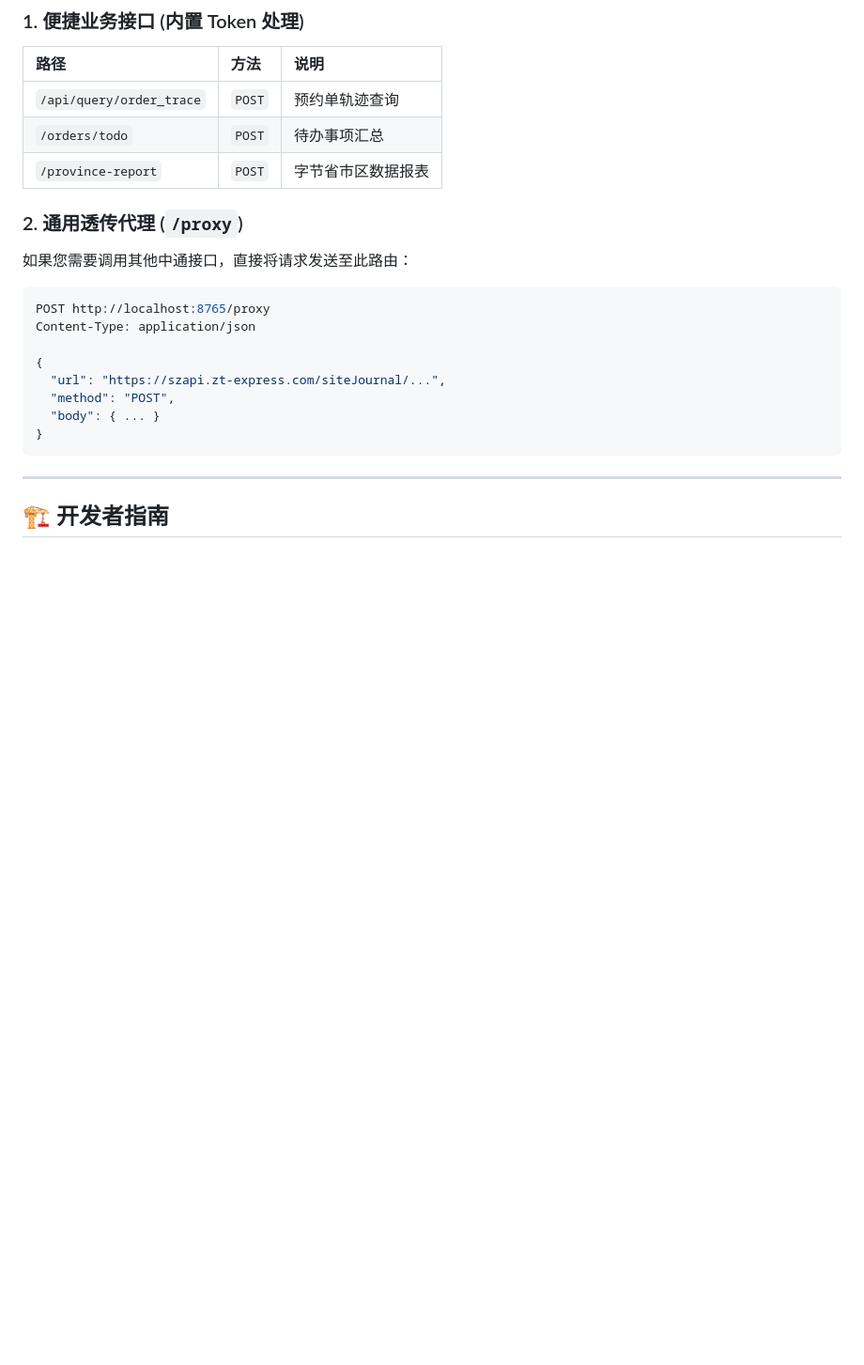
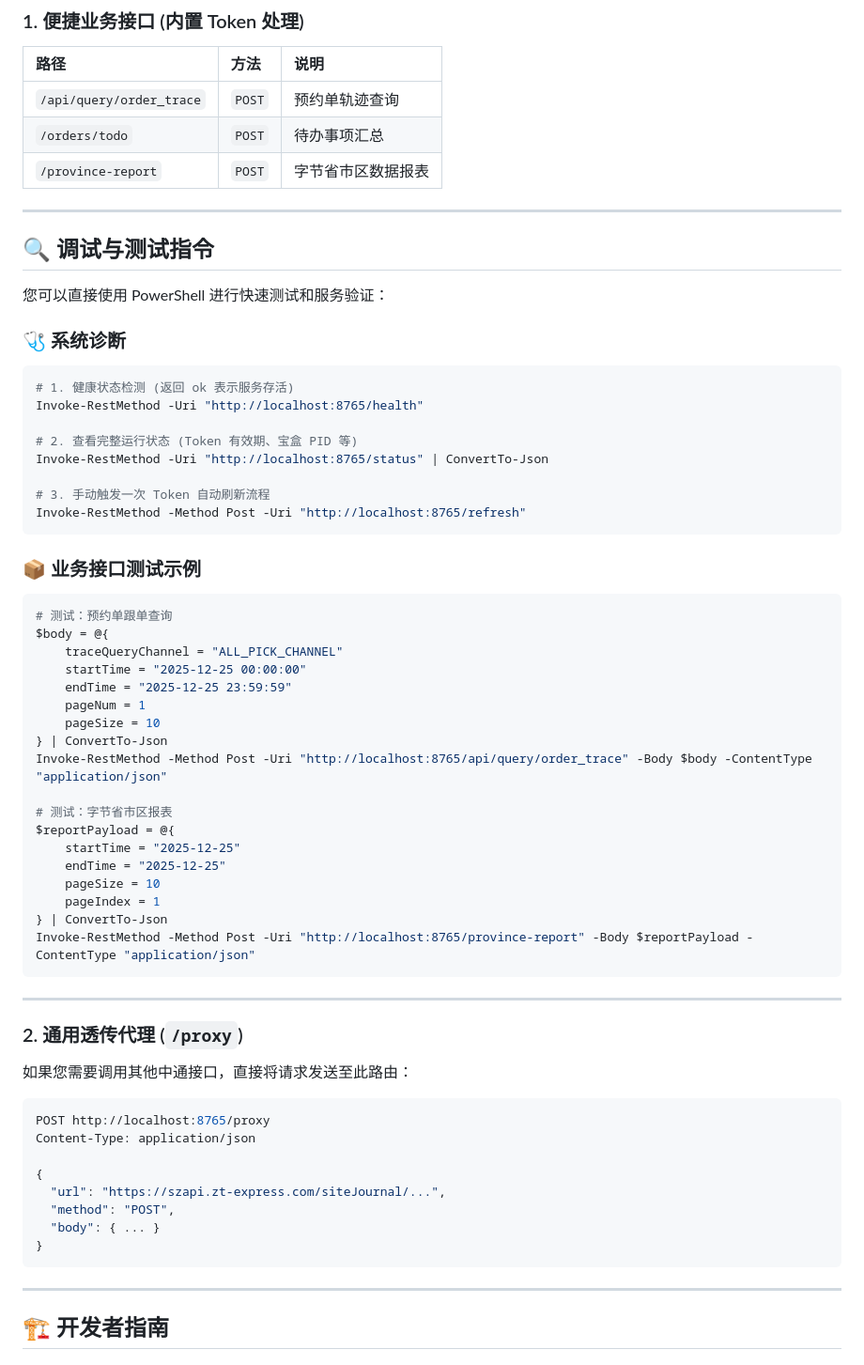
Before and after one commit to wuxiaoxia88/Zto-api, a Markdown page: README.md, the part around the change. Shown: that part at 94% size. Rendered like a GitHub page; blank space fills up the shorter version.

Commit message:
docs: add diagnostic and test command examples to README

````diff
--- a/README.md
+++ b/README.md
@@ -61,6 +61,48 @@
 | `/orders/todo` | `POST` | 待办事项汇总 |
 | `/province-report` | `POST` | 字节省市区数据报表 |
 
+---
+
+## 🔍 调试与测试指令
+
+您可以直接使用 PowerShell 进行快速测试和服务验证：
+
+### 🩺 系统诊断
+```powershell
+# 1. 健康状态检测 (返回 ok 表示服务存活)
+Invoke-RestMethod -Uri "http://localhost:8765/health"
+
+# 2. 查看完整运行状态 (Token 有效期、宝盒 PID 等)
+Invoke-RestMethod -Uri "http://localhost:8765/status" | ConvertTo-Json
+
+# 3. 手动触发一次 Token 自动刷新流程
+Invoke-RestMethod -Method Post -Uri "http://localhost:8765/refresh"
+```
+
+### 📦 业务接口测试示例
+```powershell
+# 测试：预约单跟单查询
+$body = @{
+    traceQueryChannel = "ALL_PICK_CHANNEL"
+    startTime = "2025-12-25 00:00:00"
+    endTime = "2025-12-25 23:59:59"
+    pageNum = 1
+    pageSize = 10
+} | ConvertTo-Json
+Invoke-RestMethod -Method Post -Uri "http://localhost:8765/api/query/order_trace" -Body $body -ContentType "application/json"
+
+# 测试：字节省市区报表
+$reportPayload = @{
+    startTime = "2025-12-25"
+    endTime = "2025-12-25"
+    pageSize = 10
+    pageIndex = 1
+} | ConvertTo-Json
+Invoke-RestMethod -Method Post -Uri "http://localhost:8765/province-report" -Body $reportPayload -ContentType "application/json"
+```
+
+---
+
 ### 2. 通用透传代理 (`/proxy`)
 如果您需要调用其他中通接口，直接将请求发送至此路由：
 ```bash
````
